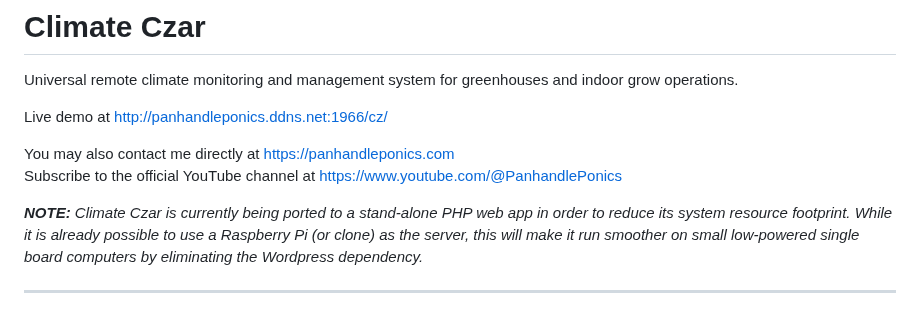
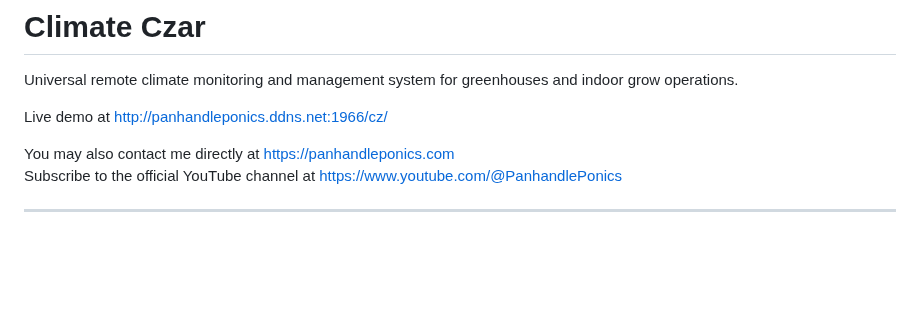
Before and after one commit to larry-athey/climate-czar, a Markdown page: README.md, the part around the change. Drawn GitHub-style; blank space fills up the shorter version.

```diff
--- a/README.md
+++ b/README.md
@@ -5,8 +5,6 @@ Live demo at http://panhandleponics.ddns.net:1966/cz/
 
 You may also contact me directly at https://panhandleponics.com<br>
 Subscribe to the official YouTube channel at https://www.youtube.com/@PanhandlePonics<br>
-
-_**NOTE:** Climate Czar is currently being ported to a stand-alone PHP web app in order to reduce its system resource footprint. While it is already possible to use a Raspberry Pi (or clone) as the server, this will make it run smoother on small low-powered single board computers by eliminating the Wordpress dependency._
 
 ---
 
```
